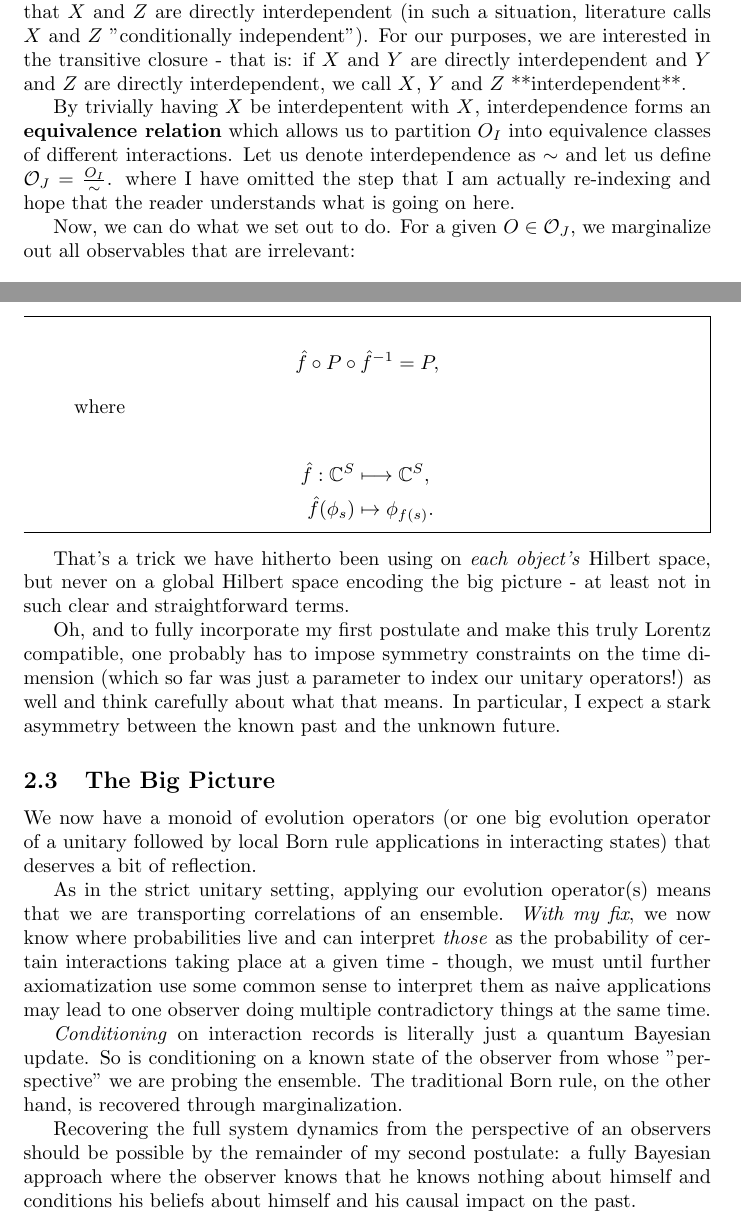
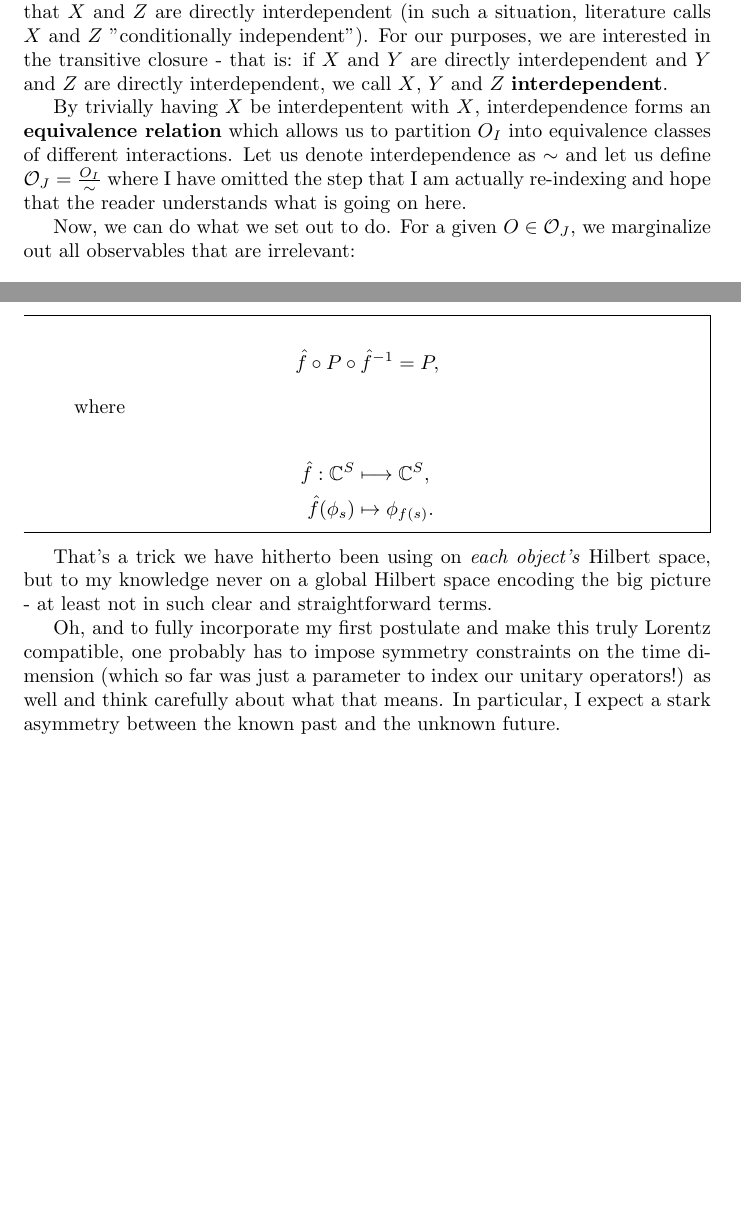
Before and after one commit to GermanBrainRot/Project-Galileo, a LaTeX paper (LaTeX/ProjectGalileo.tex): two parts of pages 18 and 21 of 26 before the commit and two parts of pages 18 and 21 of 25 after it, joined at a grey line, cut so that both start at the same text, the shorter picture padded with empty space. Compiled offline with pdfLaTeX.

Commit message:
minor tweaks

```diff
--- a/LaTeX/ProjectGalileo.tex
+++ b/LaTeX/ProjectGalileo.tex
@@ -438,9 +438,9 @@ P(Y) &\neq P(Y\mid X) \text{ or} \\
 P(X) &\neq P(X\mid Y).
 \end{align*}
 
-We note that this relation is in general not transitive: if $X$ and $Y$ are directly interdependent and $Y$ and $Z$ are directly interdependent, this does not mean that $X$ and $Z$ are directly interdependent (in such a situation, literature calls $X$ and $Z$ "conditionally independent"). For our purposes, we are interested in the transitive closure - that is: if $X$ and $Y$ are directly interdependent and $Y$ and $Z$ are directly interdependent, we call $X$, $Y$ and $Z$ **interdependent**.
+We note that this relation is in general not transitive: if $X$ and $Y$ are directly interdependent and $Y$ and $Z$ are directly interdependent, this does not mean that $X$ and $Z$ are directly interdependent (in such a situation, literature calls $X$ and $Z$ "conditionally independent"). For our purposes, we are interested in the transitive closure - that is: if $X$ and $Y$ are directly interdependent and $Y$ and $Z$ are directly interdependent, we call $X$, $Y$ and $Z$ \textbf{interdependent}.
 
-By trivially having $X$ be interdepentent with $X$, interdependence forms an \textbf{equivalence relation} which allows us to partition $O_I$ into equivalence classes of different interactions. Let us denote interdependence as $\sim$ and let us define $\mathcal{O}_J = \frac{O_I}{\sim}$. where I have omitted the step that I am actually re-indexing and hope that the reader understands what is going on here.
+By trivially having $X$ be interdepentent with $X$, interdependence forms an \textbf{equivalence relation} which allows us to partition $O_I$ into equivalence classes of different interactions. Let us denote interdependence as $\sim$ and let us define $\mathcal{O}_J = \frac{O_I}{\sim}$ where I have omitted the step that I am actually re-indexing and hope that the reader understands what is going on here.
 
 Now, we can do what we set out to do. For a given $O\in\mathcal{O}_J$, we marginalize out all observables that are irrelevant:
 
@@ -536,19 +536,9 @@ where
 \end{align*}
 \end{mdframed}
 
-That's a trick we have hitherto been using on \textit{each object's} Hilbert space, but never on a global Hilbert space encoding the big picture - at least not in such clear and straightforward terms.
+That's a trick we have hitherto been using on \textit{each object's} Hilbert space, but to my knowledge never on a global Hilbert space encoding the big picture - at least not in such clear and straightforward terms.
 
 Oh, and to fully incorporate my first postulate and make this truly Lorentz compatible, one probably has to impose symmetry constraints on the time dimension (which so far was just a parameter to index our unitary operators!) as well and think carefully about what that means. In particular, I expect a stark asymmetry between the known past and the unknown future.
-
-\subsection{The Big Picture}
-
-We now have a monoid of evolution operators (or one big evolution operator of a unitary followed by local Born rule applications in interacting states) that deserves a bit of reflection.
-
-As in the strict unitary setting, applying our evolution operator(s) means that we are transporting correlations of an ensemble. \textit{With my fix}, we now know where probabilities live and can interpret \textit{those} as the probability of certain interactions taking place at a given time - though, we must until further axiomatization use some common sense to interpret them as naive applications may lead to one observer doing multiple contradictory things at the same time.
-
-\textit{Conditioning} on interaction records is literally just a quantum Bayesian update. So is conditioning on a known state of the observer from whose "perspective" we are probing the ensemble. The traditional Born rule, on the other hand, is recovered through marginalization.
-
-Recovering the full system dynamics from the perspective of an observers should be possible by the remainder of my second postulate: a fully Bayesian approach where the observer knows that he knows nothing about himself and conditions his beliefs about himself and his causal impact on the past.
 
 \subsection{Research Directions}
 
```
Also changed, not shown: LaTeX/ProjectGalileo.tex (4 more changed lines).
